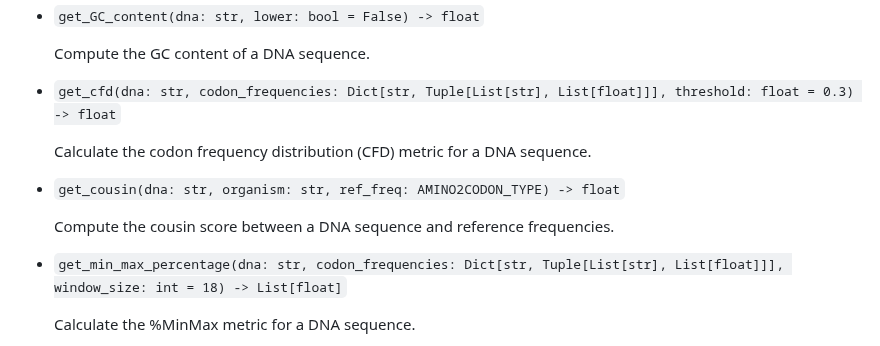
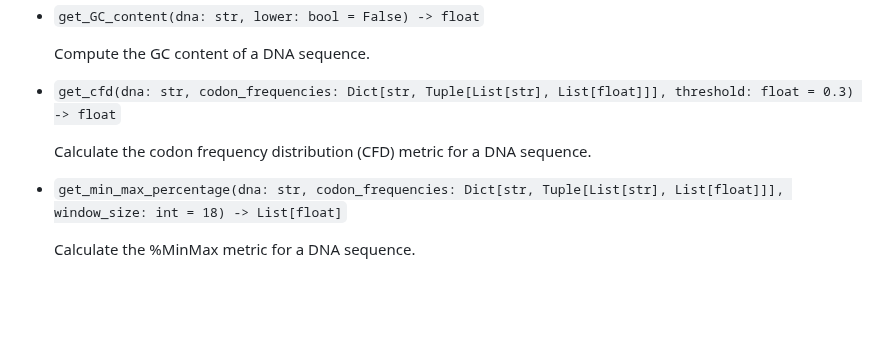
Before and after one commit to Adibvafa/CodonTransformer, a Markdown page: README.md, the part around the change. Rendered like a GitHub page; blank space fills up the shorter version.

```diff
--- a/README.md
+++ b/README.md
@@ -536,10 +536,6 @@ The CodonEvaluation module includes functions to compute metrics such as Codon A
 
   Calculate the codon frequency distribution (CFD) metric for a DNA sequence.
 
-- `get_cousin(dna: str, organism: str, ref_freq: AMINO2CODON_TYPE) -> float`
-
-  Compute the cousin score between a DNA sequence and reference frequencies.
-
 - `get_min_max_percentage(dna: str, codon_frequencies: Dict[str, Tuple[List[str], List[float]]], window_size: int = 18) -> List[float]`
 
   Calculate the %MinMax metric for a DNA sequence.
```
